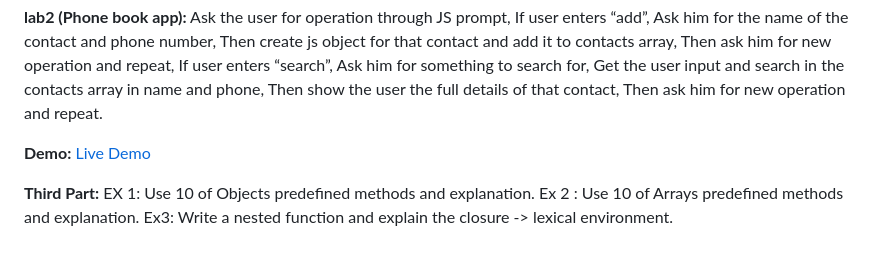
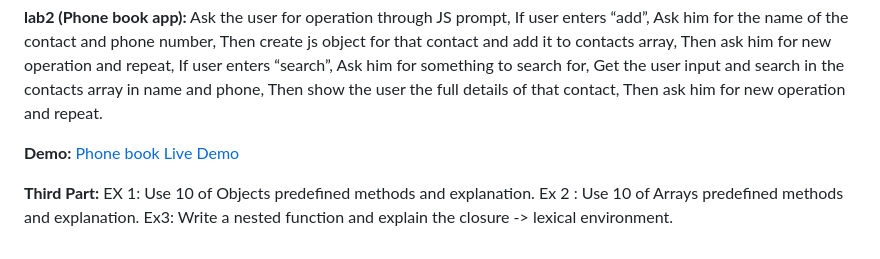
Before and after one commit to Merna140/Java-Script-Labs, a Markdown page: README.md, the part around the change. Drawn GitHub-style.

```diff
--- a/README.md
+++ b/README.md
@@ -106,7 +106,7 @@ Then show the user the full details of that contact,
 Then ask him for new operation and repeat.
 
 **Demo:**
-[Live Demo](https://mernagamalshenouda.github.io/JavaScript-Labs/Lab3-JS/Part2/index.html)
+[Phone book Live Demo](https://mernagamalshenouda.github.io/JavaScript-Labs/Lab3-JS/Part2/index.html)
 
 **Third Part:**
 EX 1:
```
